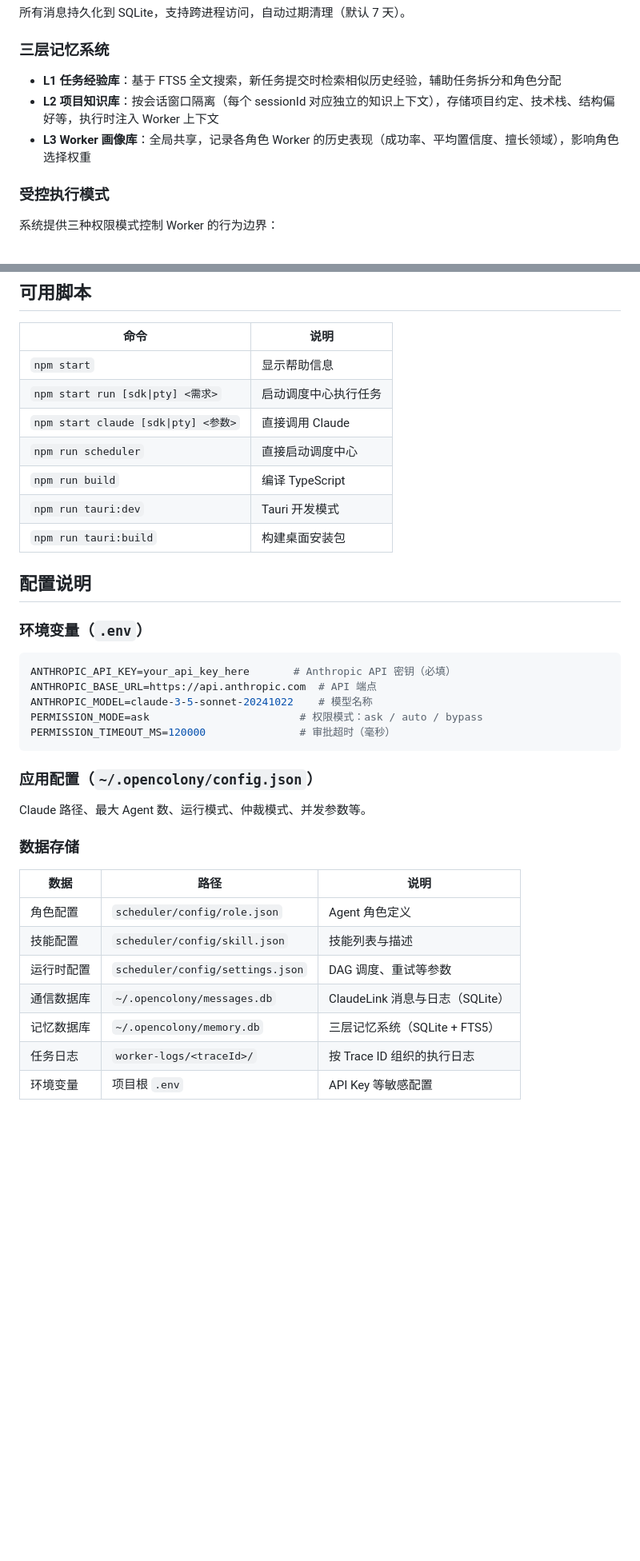
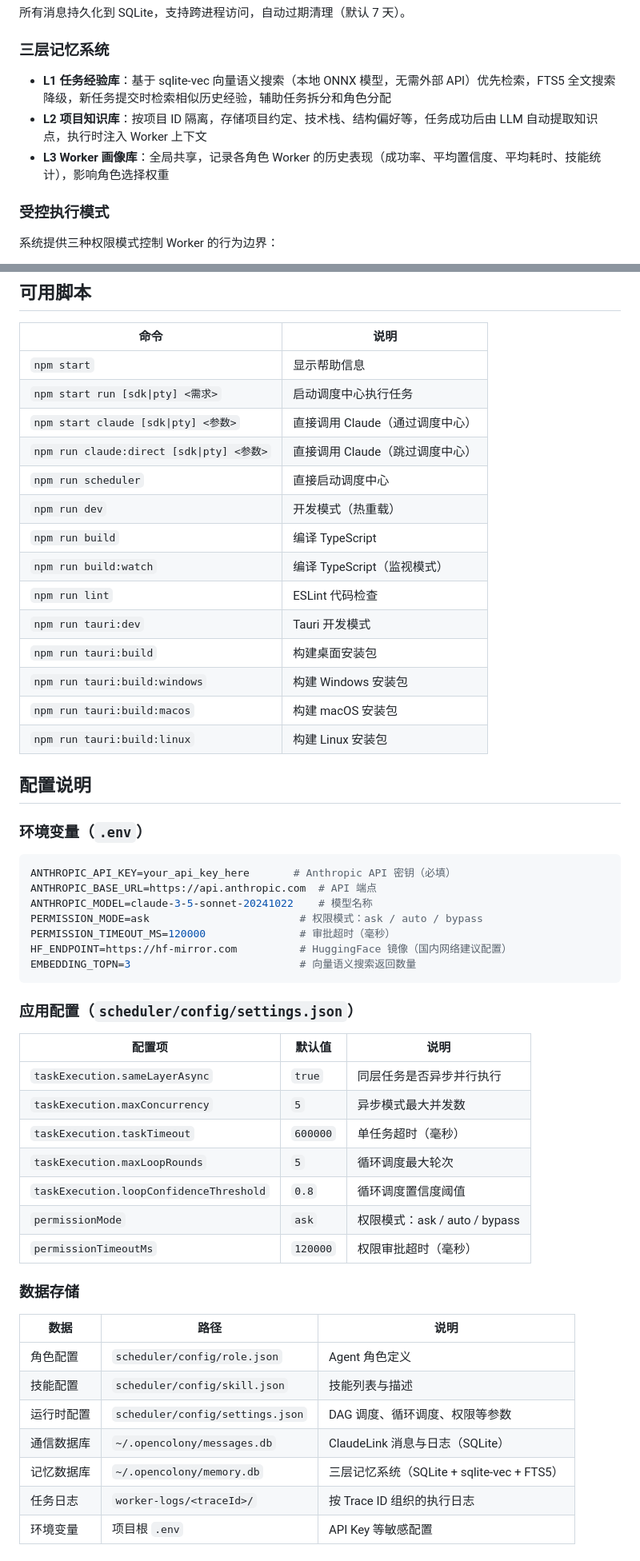
Before and after one commit to Shelly111111/OpenColony, a Markdown page: README.md, 2 parts joined by grey strips. Shown at 80% size. Rendered like a GitHub page; blank space fills up the shorter version.

````diff
--- a/README.md
+++ b/README.md
@@ -79,9 +115,9 @@ OpenColony 是一个基于 Claude 的多 Agent 调度系统，将复杂任务自
 
 ### 三层记忆系统
 
-- **L1 任务经验库**：基于 FTS5 全文搜索，新任务提交时检索相似历史经验，辅助任务拆分和角色分配
-- **L2 项目知识库**：按会话窗口隔离（每个 sessionId 对应独立的知识上下文），存储项目约定、技术栈、结构偏好等，执行时注入 Worker 上下文
-- **L3 Worker 画像库**：全局共享，记录各角色 Worker 的历史表现（成功率、平均置信度、擅长领域），影响角色选择权重
+- **L1 任务经验库**：基于 sqlite-vec 向量语义搜索（本地 ONNX 模型，无需外部 API）优先检索，FTS5 全文搜索降级，新任务提交时检索相似历史经验，辅助任务拆分和角色分配
+- **L2 项目知识库**：按项目 ID 隔离，存储项目约定、技术栈、结构偏好等，任务成功后由 LLM 自动提取知识点，执行时注入 Worker 上下文
+- **L3 Worker 画像库**：全局共享，记录各角色 Worker 的历史表现（成功率、平均置信度、平均耗时、技能统计），影响角色选择权重
 
 ### 受控执行模式
 
@@ -158,11 +194,18 @@ npm start run pty "分析当前目录结构"
 |------|------|
 | `npm start` | 显示帮助信息 |
 | `npm start run [sdk\|pty] <需求>` | 启动调度中心执行任务 |
-| `npm start claude [sdk\|pty] <参数>` | 直接调用 Claude |
+| `npm start claude [sdk\|pty] <参数>` | 直接调用 Claude（通过调度中心） |
+| `npm run claude:direct [sdk\|pty] <参数>` | 直接调用 Claude（跳过调度中心） |
 | `npm run scheduler` | 直接启动调度中心 |
+| `npm run dev` | 开发模式（热重载） |
 | `npm run build` | 编译 TypeScript |
+| `npm run build:watch` | 编译 TypeScript（监视模式） |
+| `npm run lint` | ESLint 代码检查 |
 | `npm run tauri:dev` | Tauri 开发模式 |
 | `npm run tauri:build` | 构建桌面安装包 |
+| `npm run tauri:build:windows` | 构建 Windows 安装包 |
+| `npm run tauri:build:macos` | 构建 macOS 安装包 |
+| `npm run tauri:build:linux` | 构建 Linux 安装包 |
 
 ## 配置说明
 
@@ -174,11 +217,21 @@ ANTHROPIC_BASE_URL=https://api.anthropic.com  # API 端点
 ANTHROPIC_MODEL=claude-3-5-sonnet-20241022    # 模型名称
 PERMISSION_MODE=ask                        # 权限模式：ask / auto / bypass
 PERMISSION_TIMEOUT_MS=120000               # 审批超时（毫秒）
+HF_ENDPOINT=https://hf-mirror.com          # HuggingFace 镜像（国内网络建议配置）
+EMBEDDING_TOPN=3                           # 向量语义搜索返回数量
 ```
 
-### 应用配置（`~/.opencolony/config.json`）
+### 应用配置（`scheduler/config/settings.json`）
 
-Claude 路径、最大 Agent 数、运行模式、仲裁模式、并发参数等。
+| 配置项 | 默认值 | 说明 |
+|--------|--------|------|
+| `taskExecution.sameLayerAsync` | `true` | 同层任务是否异步并行执行 |
+| `taskExecution.maxConcurrency` | `5` | 异步模式最大并发数 |
+| `taskExecution.taskTimeout` | `600000` | 单任务超时（毫秒） |
+| `taskExecution.maxLoopRounds` | `5` | 循环调度最大轮次 |
+| `taskExecution.loopConfidenceThreshold` | `0.8` | 循环调度置信度阈值 |
+| `permissionMode` | `ask` | 权限模式：ask / auto / bypass |
+| `permissionTimeoutMs` | `120000` | 权限审批超时（毫秒） |
 
 ### 数据存储
 
@@ -186,9 +239,9 @@ Claude 路径、最大 Agent 数、运行模式、仲裁模式、并发参数等
 |------|------|------|
 | 角色配置 | `scheduler/config/role.json` | Agent 角色定义 |
 | 技能配置 | `scheduler/config/skill.json` | 技能列表与描述 |
-| 运行时配置 | `scheduler/config/settings.json` | DAG 调度、重试等参数 |
+| 运行时配置 | `scheduler/config/settings.json` | DAG 调度、循环调度、权限等参数 |
 | 通信数据库 | `~/.opencolony/messages.db` | ClaudeLink 消息与日志（SQLite） |
-| 记忆数据库 | `~/.opencolony/memory.db` | 三层记忆系统（SQLite + FTS5） |
+| 记忆数据库 | `~/.opencolony/memory.db` | 三层记忆系统（SQLite + sqlite-vec + FTS5） |
 | 任务日志 | `worker-logs/<traceId>/` | 按 Trace ID 组织的执行日志 |
 | 环境变量 | 项目根 `.env` | API Key 等敏感配置 |
 
````
Also changed, not shown: other parts of README.md (+45 -8 lines).
